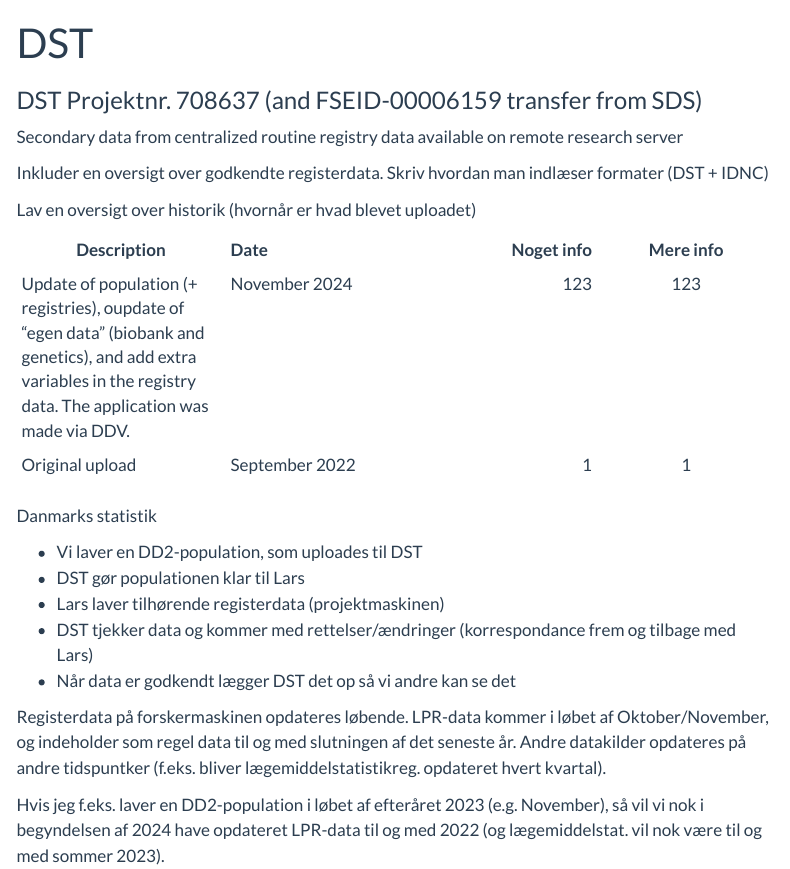
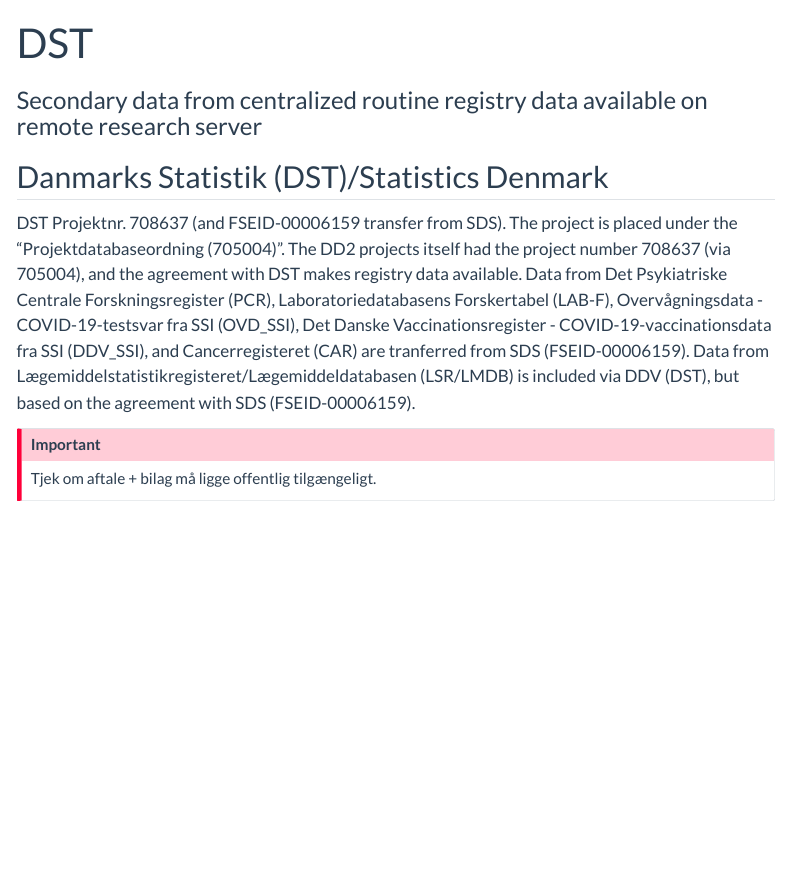
Before and after one commit to sknico/dd2_sknc, a Quarto document (sites/registry/DST.qmd): the page in a window 1100 px wide, from its top. Rendered offline with R 4.5, knitr and Pandoc in place of Quarto, with nearby package versions; menus at the side of the page are left out; long lines of code are wrapped.

Commit message:
DST and SDS updates

```diff
--- a/sites/registry/DST.qmd
+++ b/sites/registry/DST.qmd
@@ -1,6 +1,11 @@
 ---
 title: "DST"
-subtitle: "DST Projektnr. 708637 (and FSEID-00006159 transfer from SDS)"
+subtitle: "Secondary data from centralized routine registry data available on remote research server"
 ---
 
-Secondary data from centralized routine registry data available on remote research server
+## Danmarks Statistik (DST)/Statistics Denmark
+
+DST Projektnr. 708637 (and FSEID-00006159 transfer from SDS). The project is placed under the "Projektdatabaseordning (705004)". The DD2 projects itself had the project number 708637 (via 705004), and the agreement with DST makes registry data available. Data from Det Psykiatriske Centrale Forskningsregister (PCR), Laboratoriedatabasens Forskertabel (LAB-F), Overvågningsdata - COVID-19-testsvar fra SSI (OVD_SSI), Det Danske Vaccinationsregister - COVID-19-vaccinationsdata fra SSI (DDV_SSI), and Cancerregisteret (CAR) are tranferred from SDS (FSEID-00006159). Data from Lægemiddelstatistikregisteret/Lægemiddeldatabasen (LSR/LMDB) is included via DDV (DST), but based on the agreement with SDS (FSEID-00006159).
+
+::: callout-important
+Tjek om aftale + bilag må ligge offentlig tilgængeligt.
@@ -9,3 +36 @@
 
-Inkluder en oversigt over godkendte registerdata.
-Skriv hvordan man indlæser formater (DST + IDNC)
@@ -13,19 +43,5 @@
 
-Lav en oversigt over historik (hvornår er hvad blevet uploadet)
+NB: we try to distinguish between "update" and "upload". An "update" means that the population, and therefore also the registry data, has changed, and that the entire DD2 cohort should be seen as a new version. By "upload" we mean additional data uploaded to the current population. This could for example be adding analyses from the biobank or adding a new data source, i.e., something that doesn't affect the population itself. The plan is to make one annual update (November/end of the year) and two to three additional uploads during per year.
 
-| Description | Date | Noget info | Mere info |
-|--------------------|:---------------|------------------:|:---------------:|
-| Update of population (+ registries), oupdate of "egen data" (biobank and genetics), and add extra variables in the registry data. The application was made via DDV. | November 2024 | 123 | 123 |
-| Original upload | September 2022 | 1 | 1 |
-
-Danmarks statistik
-
--   Vi laver en DD2-population, som uploades til DST
--   DST gør populationen klar til Lars
--   Lars laver tilhørende registerdata (projektmaskinen)
--   DST tjekker data og kommer med rettelser/ændringer (korrespondance frem og tilbage med Lars)
--   Når data er godkendt lægger DST det op så vi andre kan se det
-
-Registerdata på forskermaskinen opdateres løbende. LPR-data kommer i løbet af Oktober/November, og indeholder som regel data til og med slutningen af det seneste år. Andre datakilder opdateres på andre tidspuntker (f.eks. bliver lægemiddelstatistikreg. opdateret hvert kvartal).
-
-Hvis jeg f.eks. laver en DD2-population i løbet af efteråret 2023 (e.g. November), så vil vi nok i begyndelsen af 2024 have opdateret LPR-data til og med 2022 (og lægemiddelstat. vil nok være til og med sommer 2023).
+Registry data on the forskermaskine is updated regularly. LPR-data for the previous calendar year (e.g. 2023) is available during October/November (2024), i.e., if we prepare for a new population update at the end of the year (2024), we will probably be able to get LPR-data for the full previous calendar year (2023), when we receive data in the beginning of the next year (2025).
+Other registries are updated at different time points (e.g., LMDB is updated quarterly).
```
Also changed, not shown: sites/registry/SDS.qmd (+1 -1 lines), docs/search.json, sites/registry/DST.qmd (27 more changed lines), 7 other files.
